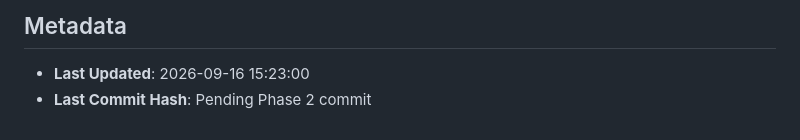
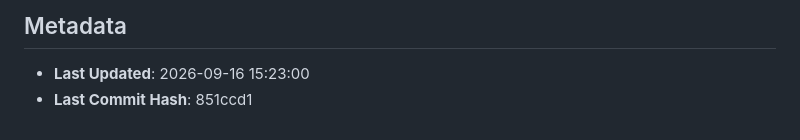
Before and after one commit to GoutamNandhen/SRS_Guardian, a Markdown page: PROJECT_STATE.md, the part around the change. Drawn GitHub-style.

Commit message:
Update PROJECT_STATE.md with Phase 2 commit hash

```diff
--- a/PROJECT_STATE.md
+++ b/PROJECT_STATE.md
@@ -52,4 +52,4 @@
 
 ## Metadata
 - **Last Updated**: 2026-09-16 15:23:00
-- **Last Commit Hash**: Pending Phase 2 commit
+- **Last Commit Hash**: 851ccd1
```
